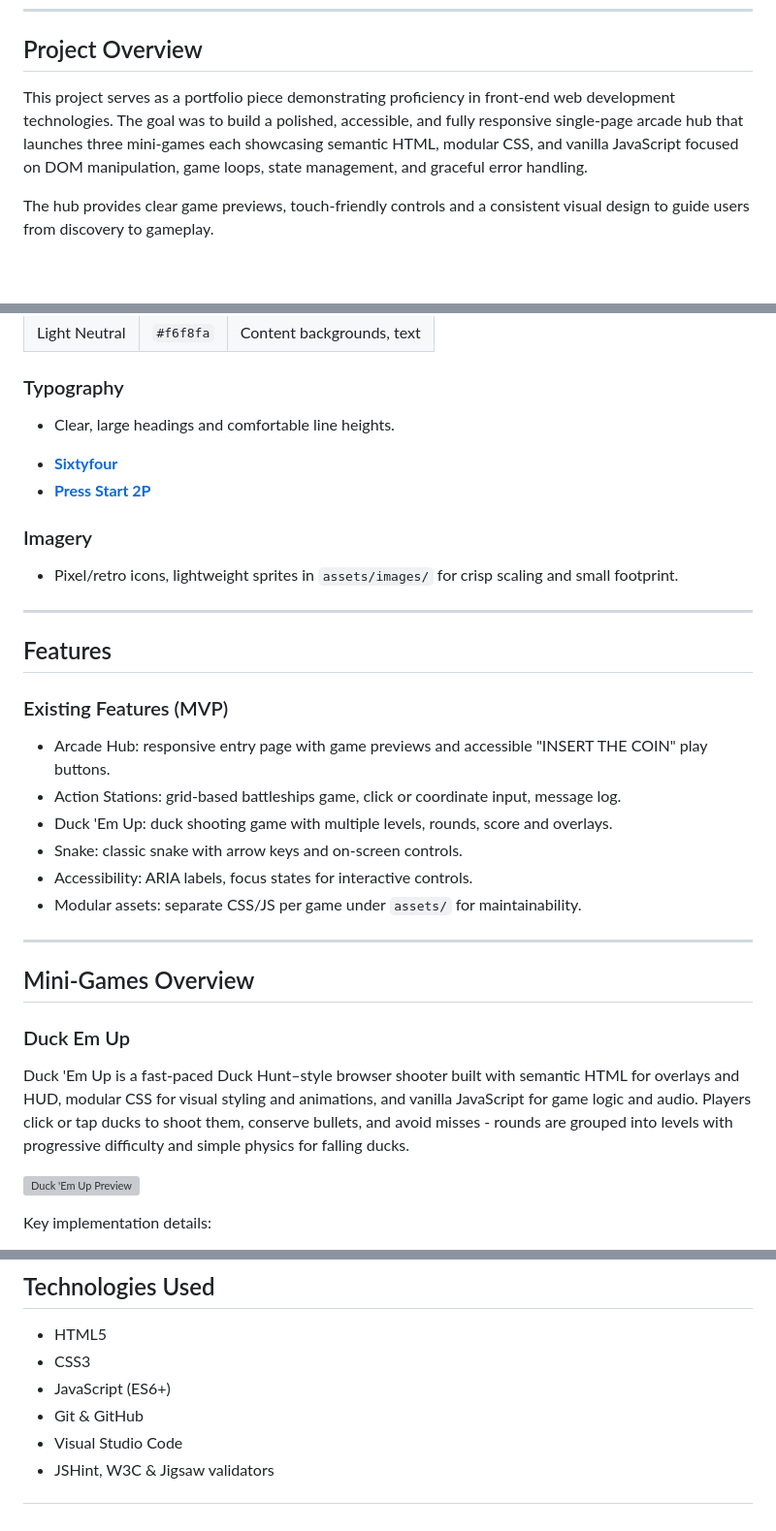
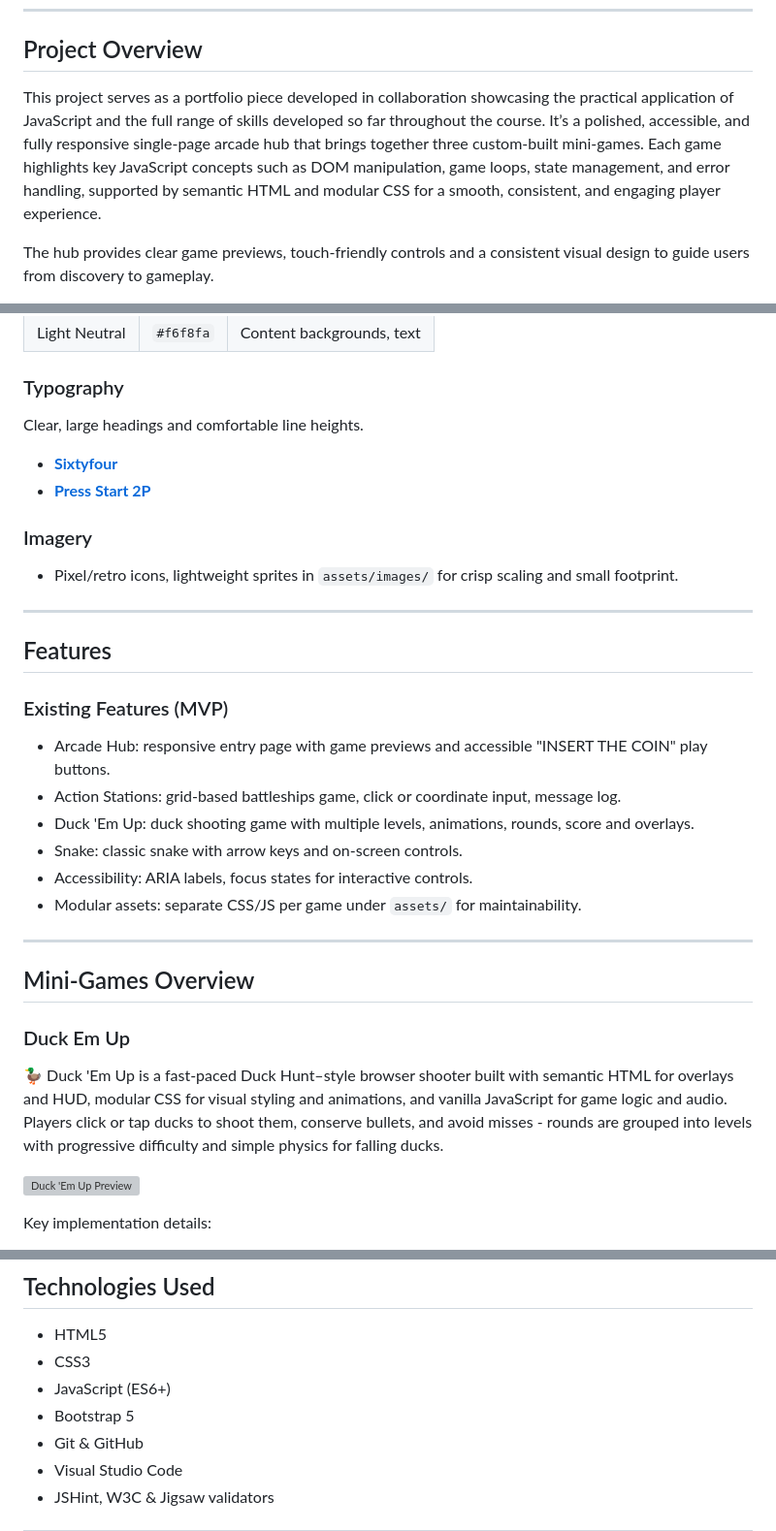
Before and after one commit to tigerpadla/threestack-arcade, a Markdown page: README.md, 3 parts joined by grey strips. Shown at 97% size. Rendered like a GitHub page; blank space fills up the shorter version; grey boxes are pictures that could not be loaded.

Commit message:
Minor changes to readme

```diff
--- a/README.md
+++ b/README.md
@@ -38,7 +38,7 @@
 
 ## Project Overview
 
-This project serves as a portfolio piece demonstrating proficiency in front‑end web development technologies. The goal was to build a polished, accessible, and fully responsive single‑page arcade hub that launches three mini‑games each showcasing semantic HTML, modular CSS, and vanilla JavaScript focused on DOM manipulation, game loops, state management, and graceful error handling.
+This project serves as a portfolio piece developed in collaboration showcasing the practical application of JavaScript and the full range of skills developed so far throughout the course. It’s a polished, accessible, and fully responsive single-page arcade hub that brings together three custom-built mini-games. Each game highlights key JavaScript concepts such as DOM manipulation, game loops, state management, and error handling, supported by semantic HTML and modular CSS for a smooth, consistent, and engaging player experience.
 
 The hub provides clear game previews, touch‑friendly controls and a consistent visual design to guide users from discovery to gameplay.
 
@@ -98,10 +98,10 @@ Retro-arcade aesthetic with modern, minimal UI so gameplay remains the focus.
 
 ### Typography
 
--   Clear, large headings and comfortable line heights.
+Clear, large headings and comfortable line heights.
 
-*   [**Sixtyfour**](https://fonts.google.com/specimen/Sixtyfour)
-*   [**Press Start 2P**](https://fonts.google.com/specimen/Press+Start+2P)
+-   [**Sixtyfour**](https://fonts.google.com/specimen/Sixtyfour)
+-   [**Press Start 2P**](https://fonts.google.com/specimen/Press+Start+2P)
 
 ### Imagery
 
@@ -115,7 +115,7 @@ Retro-arcade aesthetic with modern, minimal UI so gameplay remains the focus.
 
 -   Arcade Hub: responsive entry page with game previews and accessible "INSERT THE COIN" play buttons.
 -   Action Stations: grid-based battleships game, click or coordinate input, message log.
--   Duck 'Em Up: duck shooting game with multiple levels, rounds, score and overlays.
+-   Duck 'Em Up: duck shooting game with multiple levels, animations, rounds, score and overlays.
 -   Snake: classic snake with arrow keys and on-screen controls.
 -   Accessibility: ARIA labels, focus states for interactive controls.
 -   Modular assets: separate CSS/JS per game under `assets/` for maintainability.
@@ -126,7 +126,7 @@ Retro-arcade aesthetic with modern, minimal UI so gameplay remains the focus.
 
 ### Duck Em Up
 
-Duck 'Em Up is a fast-paced Duck Hunt–style browser shooter built with semantic HTML for overlays and HUD, modular CSS for visual styling and animations, and vanilla JavaScript for game logic and audio. Players click or tap ducks to shoot them, conserve bullets, and avoid misses - rounds are grouped into levels with progressive difficulty and simple physics for falling ducks.
+🦆 Duck 'Em Up is a fast-paced Duck Hunt–style browser shooter built with semantic HTML for overlays and HUD, modular CSS for visual styling and animations, and vanilla JavaScript for game logic and audio. Players click or tap ducks to shoot them, conserve bullets, and avoid misses - rounds are grouped into levels with progressive difficulty and simple physics for falling ducks.
 
 ![Duck 'Em Up Preview](assets/images/duck-em-up-preview.png)
 
@@ -252,6 +252,7 @@ Key implementation details:
 -   HTML5
 -   CSS3
 -   JavaScript (ES6+)
+-   Bootstrap 5
 -   Git & GitHub
 -   Visual Studio Code
 -   JSHint, W3C & Jigsaw validators
```
Also changed, not shown: other parts of README.md (+2 -2 lines).
